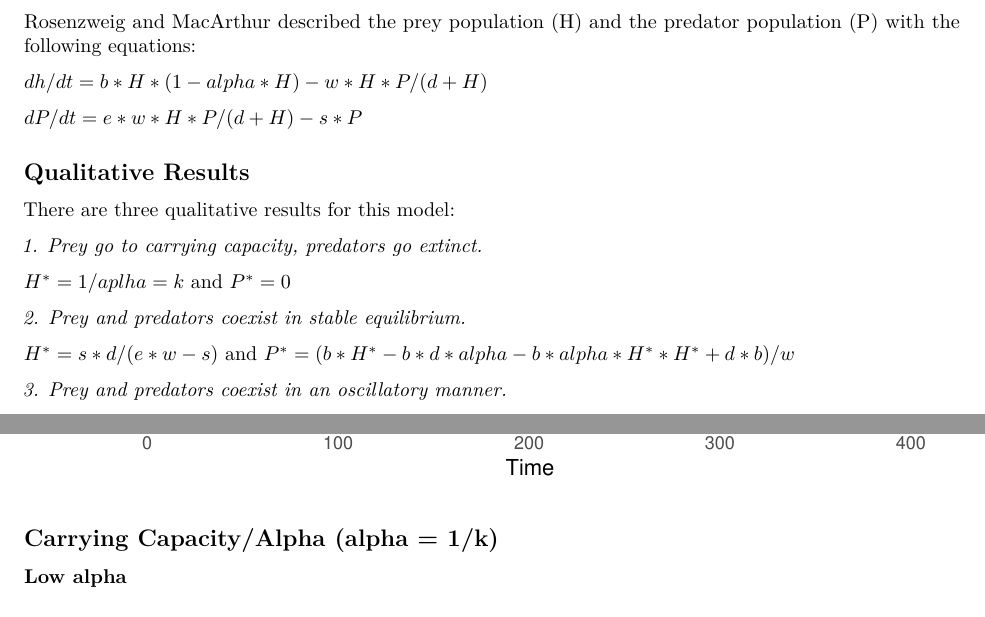
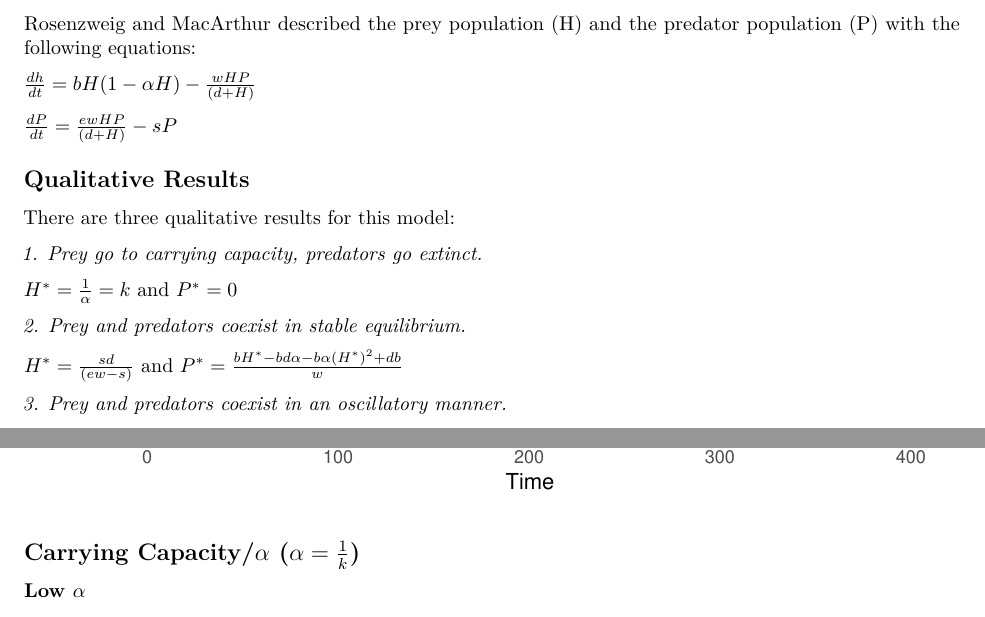
Before and after one commit to mwang9-nd/Group_Project, an R Markdown document (Final_Code/GroupProject_Question1_Question2_Combined.Rmd): two parts of pages 19 and 26 of 39, joined at a grey line, cut so that both start at the same text. Rendered offline with R 4.5, knitr and Pandoc, then LaTeX, with nearby package versions.

Commit message:
Made Math More Readable

````diff
--- a/Final_Code/GroupProject_Question1_Question2_Combined.Rmd
+++ b/Final_Code/GroupProject_Question1_Question2_Combined.Rmd
@@ -445,9 +445,9 @@ The Rosenzweig-MacArthur model describes predator-prey dynamics. It is based off
 
 Rosenzweig and MacArthur described the prey population (H) and the predator population (P) with the following equations:
 
-$dh/dt = b*H*(1-alpha*H) - w*H*P/(d + H)$
+$\frac{dh}{dt} = bH(1-\alpha H) - \frac{wHP}{(d + H)}$
 
-$dP/dt = e*w*H*P/(d + H) - s*P$
+$\frac{dP}{dt} = \frac{ewHP}{(d + H)} - sP$
 
 ## Qualitative Results
 
@@ -456,15 +456,15 @@ There are three qualitative results for this model:
 
 *1. Prey go to carrying capacity, predators go extinct.*
 
-$H^* = 1/aplha = k$
+$H^* = \frac{1}{\alpha} = k$
 and
 $P^* = 0$
 
 *2. Prey and predators coexist in stable equilibrium.*
 
-$H^* = s*d/(e*w - s)$
+$H^* = \frac{sd}{(ew - s)}$
 and
-$P^* = (b*H^* - b*d*alpha - b*alpha*H^**H^* + d*b)/w$
+$P^* = \frac{bH^* - bd\alpha - b\alpha(H^*)^2 + db}{w}$
 
 *3. Prey and predators coexist in an oscillatory manner.*
 
@@ -661,9 +661,9 @@ ggplot(modelOutput) +
 ```
 
 
-## Carrying Capacity/Alpha (alpha = 1/k)
+## Carrying Capacity/$\alpha$ ($\alpha = \frac{1}{k}$)
 
-### Low alpha
+### Low $\alpha$
 
   Low alpha implies higher carrying capacity of prey
 
````
Also changed, not shown: Final_Code/GroupProject_Question1_Question2_Combined.Rmd (12 more changed lines).
